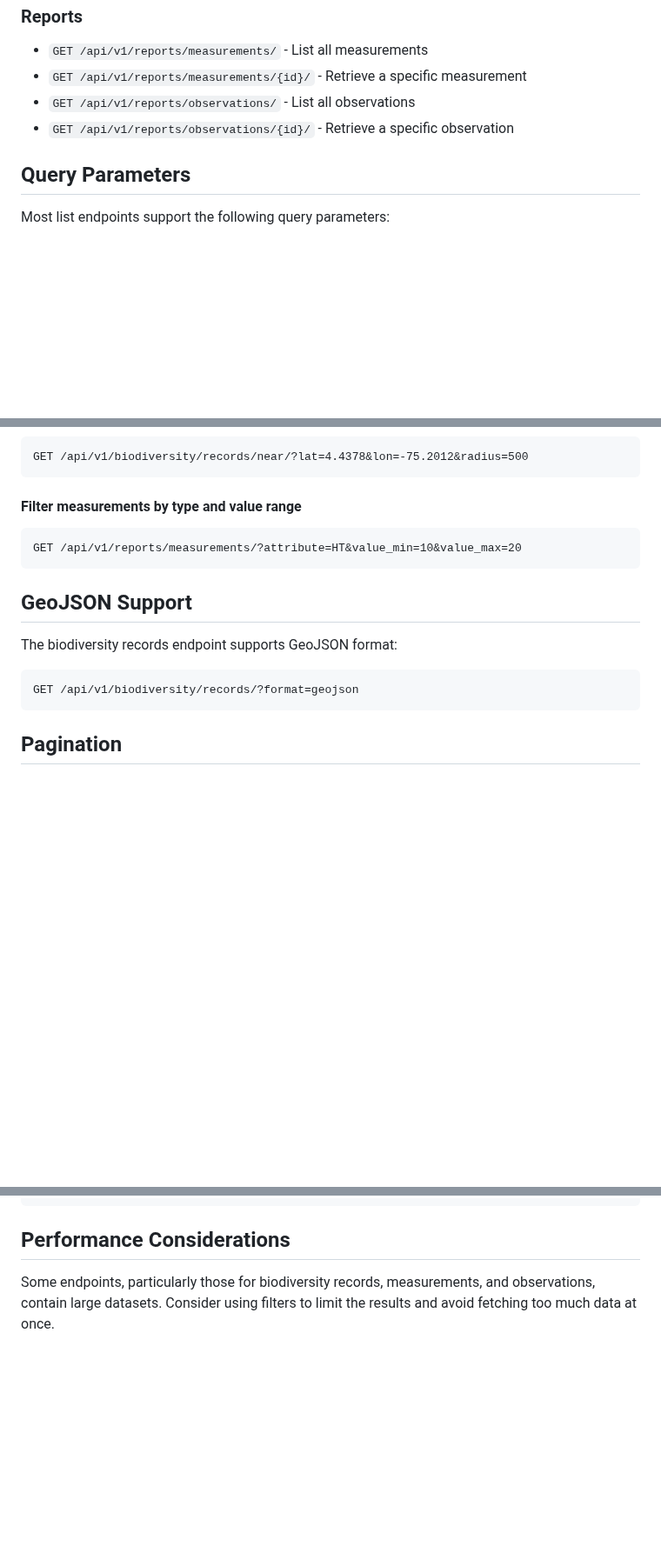
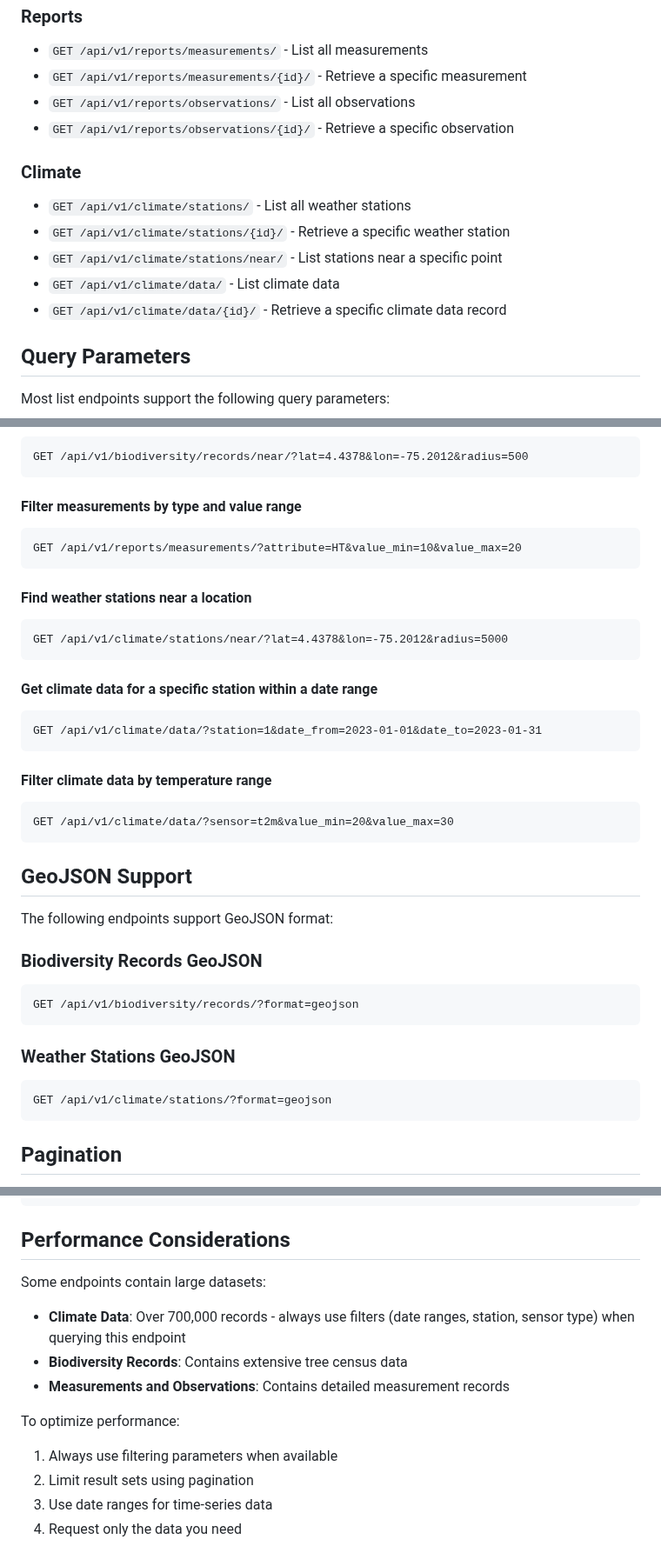
Before and after one commit to juanpac96/GibdetColombiaChapter_UrbanTreeObservatory, a Markdown page: docs/api-readme.md, 3 parts joined by grey strips. Shown at 87% size. Drawn GitHub-style; blank space fills up the shorter version.

Commit message:
feat: add Climate endpoints and examples to API documentation

````diff
--- a/docs/api-readme.md
+++ b/docs/api-readme.md
@@ -78,6 +78,14 @@ The API is organized around the following main resources:
 - `GET /api/v1/reports/observations/` - List all observations
 - `GET /api/v1/reports/observations/{id}/` - Retrieve a specific observation
 
+### Climate
+
+- `GET /api/v1/climate/stations/` - List all weather stations
+- `GET /api/v1/climate/stations/{id}/` - Retrieve a specific weather station
+- `GET /api/v1/climate/stations/near/` - List stations near a specific point
+- `GET /api/v1/climate/data/` - List climate data
+- `GET /api/v1/climate/data/{id}/` - Retrieve a specific climate data record
+
 ## Query Parameters
 
 Most list endpoints support the following query parameters:
@@ -113,12 +121,38 @@ GET /api/v1/biodiversity/records/near/?lat=4.4378&lon=-75.2012&radius=500
 GET /api/v1/reports/measurements/?attribute=HT&value_min=10&value_max=20
 ```
 
+#### Find weather stations near a location
+
+```http
+GET /api/v1/climate/stations/near/?lat=4.4378&lon=-75.2012&radius=5000
+```
+
+#### Get climate data for a specific station within a date range
+
+```http
+GET /api/v1/climate/data/?station=1&date_from=2023-01-01&date_to=2023-01-31
+```
+
+#### Filter climate data by temperature range
+
+```http
+GET /api/v1/climate/data/?sensor=t2m&value_min=20&value_max=30
+```
+
 ## GeoJSON Support
 
-The biodiversity records endpoint supports GeoJSON format:
+The following endpoints support GeoJSON format:
+
+### Biodiversity Records GeoJSON
 
 ```http
 GET /api/v1/biodiversity/records/?format=geojson
+```
+
+### Weather Stations GeoJSON
+
+```http
+GET /api/v1/climate/stations/?format=geojson
 ```
 
 ## Pagination
@@ -172,4 +206,15 @@ Error responses include a JSON body with details:
 
 ## Performance Considerations
 
-Some endpoints, particularly those for biodiversity records, measurements, and observations, contain large datasets. Consider using filters to limit the results and avoid fetching too much data at once.
+Some endpoints contain large datasets:
+
+- **Climate Data**: Over 700,000 records - always use filters (date ranges, station, sensor type) when querying this endpoint
+- **Biodiversity Records**: Contains extensive tree census data
+- **Measurements and Observations**: Contains detailed measurement records
+
+To optimize performance:
+
+1. Always use filtering parameters when available
+2. Limit result sets using pagination
+3. Use date ranges for time-series data
+4. Request only the data you need
````
